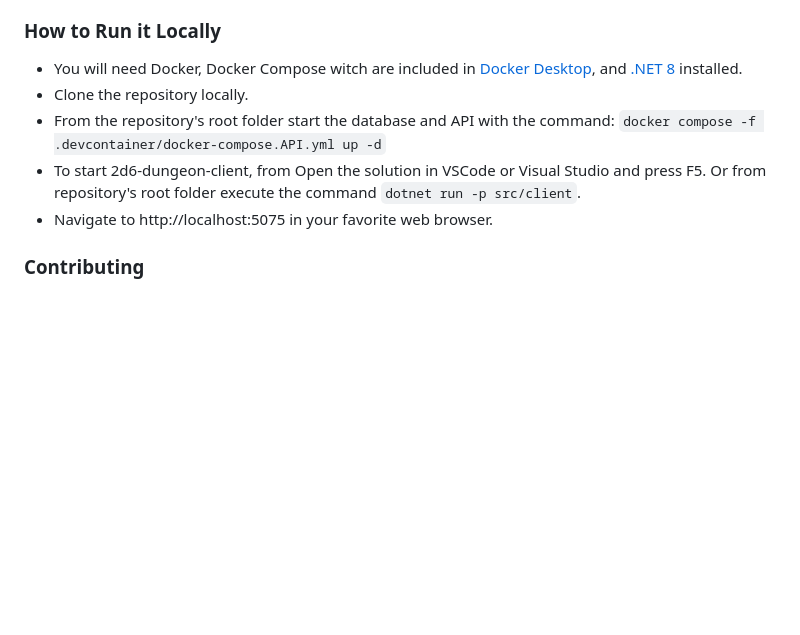
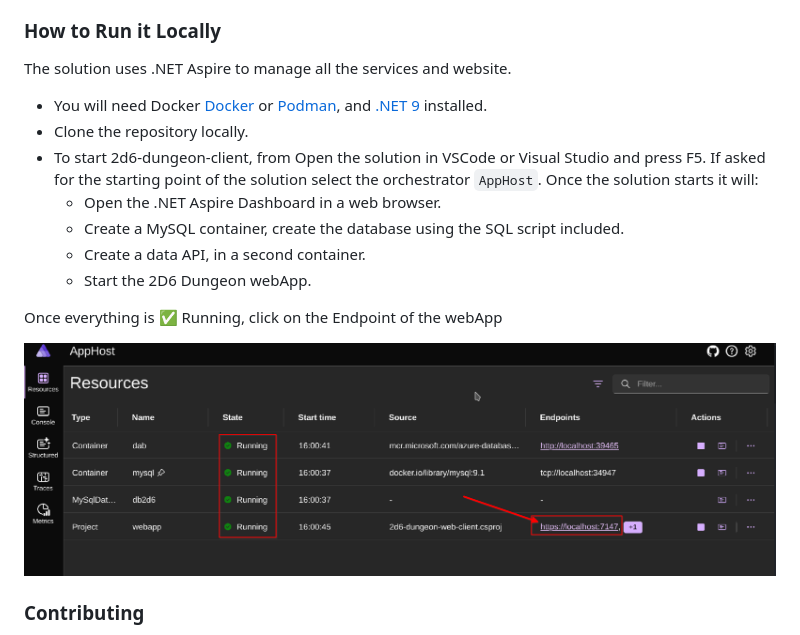
Before and after one commit to FBoucher/2d6-dungeon-app, a Markdown page: README.md, the part around the change. Drawn GitHub-style; pictures changed too: medias/all-running.png (added); blank space fills up the shorter version.

```diff
--- a/README.md
+++ b/README.md
@@ -32,11 +32,19 @@ While I prototype functionalities, and make progress I create content (blog post
 
 ### How to Run it Locally
 
-- You will need Docker, Docker Compose witch are included in [Docker Desktop](https://docs.docker.com/desktop/), and [.NET 8](https://dotnet.microsoft.com/en-us/download) installed.
+The solution uses .NET Aspire to manage all the services and website.
+
+- You will need Docker [Docker](https://docs.docker.com/desktop/) or [Podman](https://podman.io/), and [.NET 9](https://dotnet.microsoft.com/en-us/download) installed.
 - Clone the repository locally.
-- From the repository's root folder start the database and API with the command: `docker compose -f .devcontainer/docker-compose.API.yml up -d`
-- To start 2d6-dungeon-client, from Open the solution in VSCode or Visual Studio and press F5. Or from repository's root folder execute the command `dotnet run -p src/client`.
-- Navigate to http://localhost:5075 in your favorite web browser.
+- To start 2d6-dungeon-client, from Open the solution in VSCode or Visual Studio and press F5. If asked for the starting point of the solution select the orchestrator `AppHost`. Once the solution starts it will:
+  - Open the .NET Aspire Dashboard in a web browser.
+  - Create a MySQL container, create the database using the SQL script included.
+  - Create a data API, in a second container.
+  - Start the 2D6 Dungeon webApp.
+
+Once everything is ✅ Running, click on the Endpoint of the webApp
+
+![dotnet Aspire Dashboard showing all the 2D6 components](medias/all-running.png)
 
 
 ### Contributing
```
